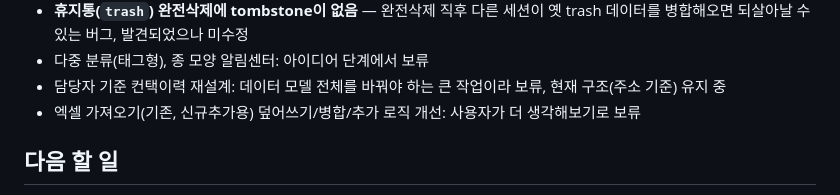
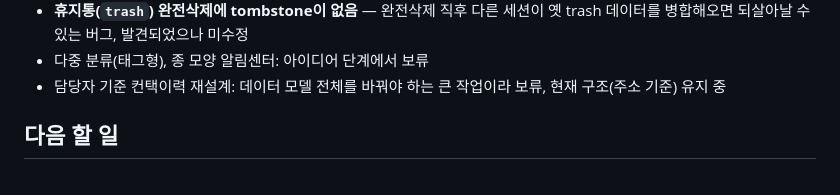
Before and after one commit to gtale4102/coway-map, a Markdown page: CLAUDE.md, the part around the change. Rendered like a GitHub page.

Commit message:
docs: 실재하지 않는 보류 항목 삭제
보류/미결의 "엑셀 가져오기(기존, 신규추가용) 덮어쓰기/병합/추가
로직 개선"은 앞선 커밋에서 정리한 것과 같은, 실재하지 않는 옛
기능을 가리키는 항목이었다. 현재 재가져오기의 실제 동작 방식은
CLAUDE.md의 다른 부분에 이미 정확히 반영돼 있어 별도로 남길
필요가 없다.

코드 변경 없음(v5.58 유지).

Co-Authored-By: Claude Opus 5 (1M context) <noreply@anthropic.com>
Claude-Session: https://claude.ai/code/session_015zipwjrpgQZofbmfGvzPrE

```diff
--- a/CLAUDE.md
+++ b/CLAUDE.md
@@ -194,7 +194,6 @@ v5.55 직후 발견된 별개 버그 — `applyReimportChanges()`의 `addressDel
 - **휴지통(`trash`) 완전삭제에 tombstone이 없음** — 완전삭제 직후 다른 세션이 옛 trash 데이터를 병합해오면 되살아날 수 있는 버그, 발견되었으나 미수정
 - 다중 분류(태그형), 종 모양 알림센터: 아이디어 단계에서 보류
 - 담당자 기준 컨택이력 재설계: 데이터 모델 전체를 바꿔야 하는 큰 작업이라 보류, 현재 구조(주소 기준) 유지 중
-- 엑셀 가져오기(기존, 신규추가용) 덮어쓰기/병합/추가 로직 개선: 사용자가 더 생각해보기로 보류
 
 ## 다음 할 일
 
```
